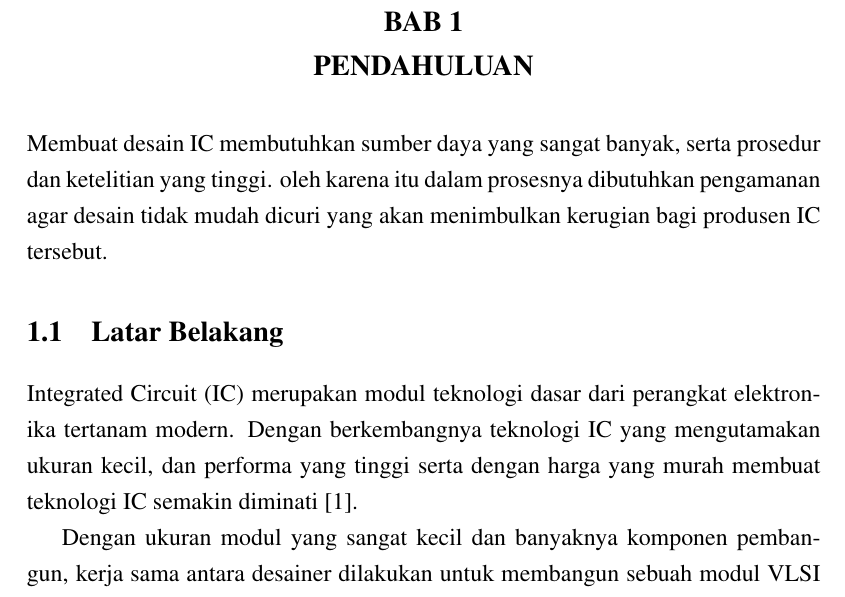
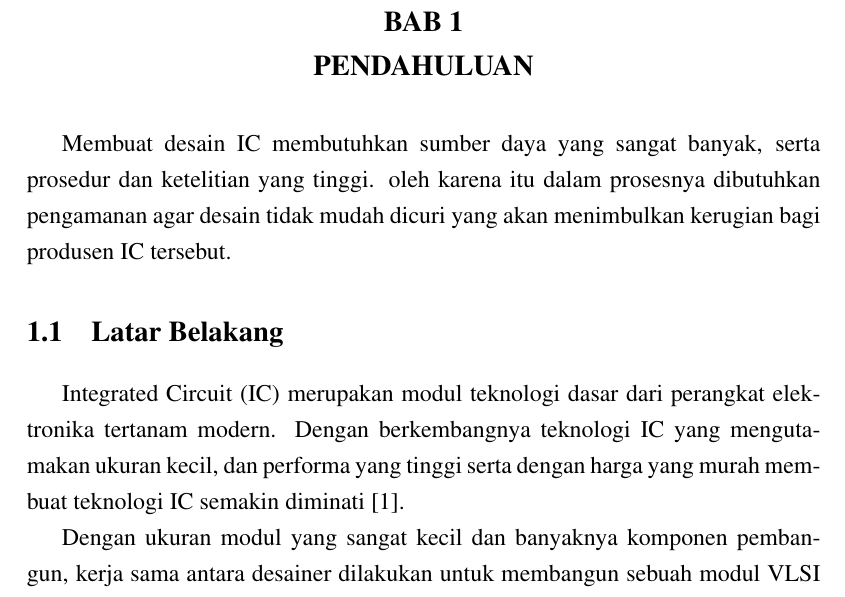
Before and after one commit to mashanz/skripsi_hanjara, a LaTeX thesis (skripsi.tex, which reads telkomskripsi.sty): part of page 14 of 36, cut so that both start at the same text. Compiled offline with pdfLaTeX.

Commit message:
Indent Fixing

```diff
--- a/telkomskripsi.sty
+++ b/telkomskripsi.sty
@@ -178,3 +178,6 @@
 \newcommand{\pic}{Gambar}
 \newcommand{\tab}{Tabel}
 \newcommand{\equ}{Persamaan}
+
+%indent setting
+\usepackage{indentfirst}
```
Also changed, not shown: skripsi.tex (+1 -0 lines), skripsi.pdf.
